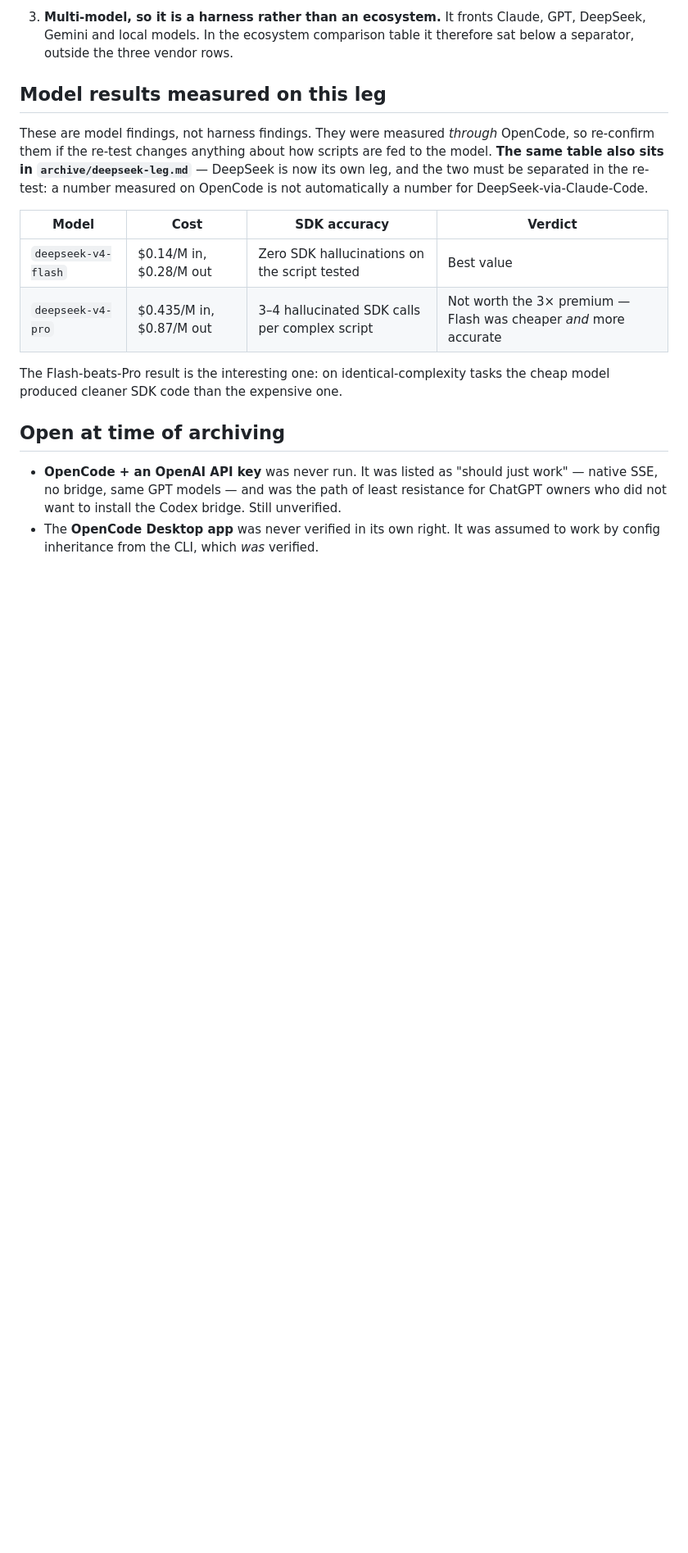
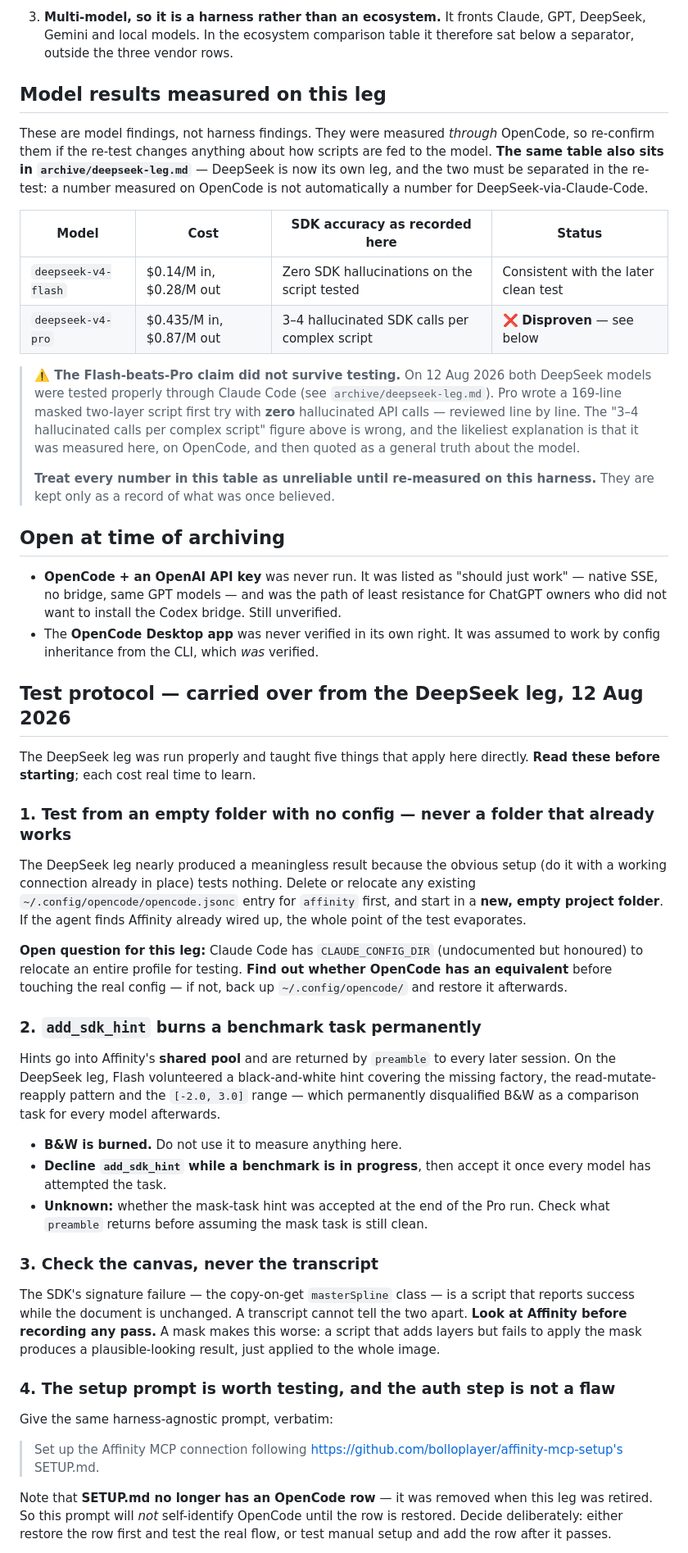
Before and after one commit to bolloplayer/affinity-mcp-setup, a Markdown page: archive/opencode-leg.md, the part around one of its changes. Shown at 82% size. GitHub-like rendering; blank space fills up the shorter version.

Commit message:
opencode-leg: correct the disproven claim, carry over the DeepSeek methodology
The Flash-beats-Pro table here was measured on OpenCode and then quoted as a general truth about the models. The DeepSeek leg disproved it -- Pro wrote a complex masked script with zero hallucinated calls -- so the table is now marked unreliable rather than left to mislead a fresh session.

Adds the five lessons the DeepSeek leg cost real time to learn: test from an empty folder, add_sdk_hint permanently burns a benchmark task (B&W is already burned), check the canvas rather than the transcript, the auth step is not a flaw, and record cost from the dashboard. Flags two open questions: whether OpenCode has a CLAUDE_CONFIG_DIR equivalent for profile isolation, and that SETUP.md no longer has an OpenCode row for the prompt to find.

Co-Authored-By: Claude Opus 5 <noreply@anthropic.com>

```diff
--- a/archive/opencode-leg.md
+++ b/archive/opencode-leg.md
@@ -38,13 +38,19 @@ sits in `archive/deepseek-leg.md`** — DeepSeek is now its own leg, and the two
 the re-test: a number measured on OpenCode is not automatically a number for
 DeepSeek-via-Claude-Code.
 
-| Model | Cost | SDK accuracy | Verdict |
+| Model | Cost | SDK accuracy as recorded here | Status |
 |---|---|---|---|
-| `deepseek-v4-flash` | $0.14/M in, $0.28/M out | Zero SDK hallucinations on the script tested | Best value |
-| `deepseek-v4-pro` | $0.435/M in, $0.87/M out | 3–4 hallucinated SDK calls per complex script | Not worth the 3× premium — Flash was cheaper *and* more accurate |
+| `deepseek-v4-flash` | $0.14/M in, $0.28/M out | Zero SDK hallucinations on the script tested | Consistent with the later clean test |
+| `deepseek-v4-pro` | $0.435/M in, $0.87/M out | 3–4 hallucinated SDK calls per complex script | ❌ **Disproven** — see below |
 
-The Flash-beats-Pro result is the interesting one: on identical-complexity tasks the cheap model
-produced cleaner SDK code than the expensive one.
+> **⚠️ The Flash-beats-Pro claim did not survive testing.** On 12 Aug 2026 both DeepSeek models were
+> tested properly through Claude Code (see `archive/deepseek-leg.md`). Pro wrote a 169-line masked
+> two-layer script first try with **zero** hallucinated API calls — reviewed line by line. The
+> "3–4 hallucinated calls per complex script" figure above is wrong, and the likeliest explanation is
+> that it was measured here, on OpenCode, and then quoted as a general truth about the model.
+>
+> **Treat every number in this table as unreliable until re-measured on this harness.** They are kept
+> only as a record of what was once believed.
 
 ## Open at time of archiving
 
@@ -54,3 +60,50 @@ produced cleaner SDK code than the expensive one.
 - The **OpenCode Desktop app** was never verified in its own right. It was assumed to work by
   config inheritance from the CLI, which *was* verified.
 
+## Test protocol — carried over from the DeepSeek leg, 12 Aug 2026
+
+The DeepSeek leg was run properly and taught five things that apply here directly. **Read these
+before starting**; each cost real time to learn.
+
+### 1. Test from an empty folder with no config — never a folder that already works
+
+The DeepSeek leg nearly produced a meaningless result because the obvious setup (do it with a
+working connection already in place) tests nothing. Delete or relocate any existing
+`~/.config/opencode/opencode.jsonc` entry for `affinity` first, and start in a **new, empty project
+folder**. If the agent finds Affinity already wired up, the whole point of the test evaporates.
+
+**Open question for this leg:** Claude Code has `CLAUDE_CONFIG_DIR` (undocumented but honoured) to
+relocate an entire profile for testing. **Find out whether OpenCode has an equivalent** before
+touching the real config — if not, back up `~/.config/opencode/` and restore it afterwards.
+
+### 2. `add_sdk_hint` burns a benchmark task permanently
+
+Hints go into Affinity's **shared pool** and are returned by `preamble` to every later session. On
+the DeepSeek leg, Flash volunteered a black-and-white hint covering the missing factory, the
+read-mutate-reapply pattern and the `[-2.0, 3.0]` range — which permanently disqualified B&W as a
+comparison task for every model afterwards.
+
+- **B&W is burned.** Do not use it to measure anything here.
+- **Decline `add_sdk_hint` while a benchmark is in progress**, then accept it once every model has
+  attempted the task.
+- **Unknown:** whether the mask-task hint was accepted at the end of the Pro run. Check what
+  `preamble` returns before assuming the mask task is still clean.
+
+### 3. Check the canvas, never the transcript
+
+The SDK's signature failure — the copy-on-get `masterSpline` class — is a script that reports
+success while the document is unchanged. A transcript cannot tell the two apart. **Look at Affinity
+before recording any pass.** A mask makes this worse: a script that adds layers but fails to apply
+the mask produces a plausible-looking result, just applied to the whole image.
+
+### 4. The setup prompt is worth testing, and the auth step is not a flaw
+
+Give the same harness-agnostic prompt, verbatim:
+
+> Set up the Affinity MCP connection following https://github.com/bolloplayer/affinity-mcp-setup's
+> SETUP.md.
+
+Note that **SETUP.md no longer has an OpenCode row** — it was removed when this leg was retired. So
+this prompt will *not* self-identify OpenCode until the row is restored. Decide deliberately: either
+restore the row first and test the real flow, or test manual setup and add the row after it passes.
+
```
Also changed, not shown: other parts of archive/opencode-leg.md (+9 -0 lines).
